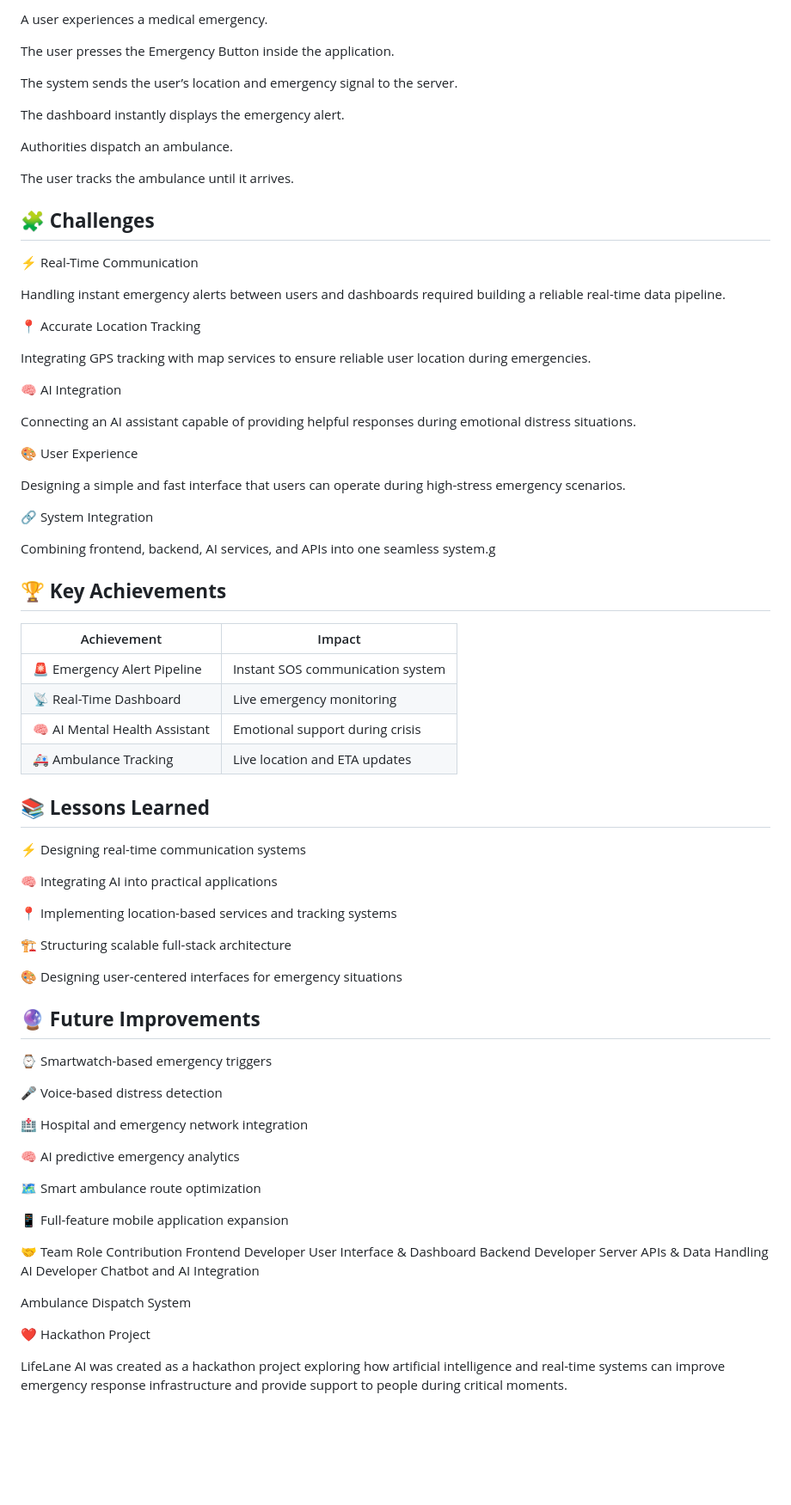
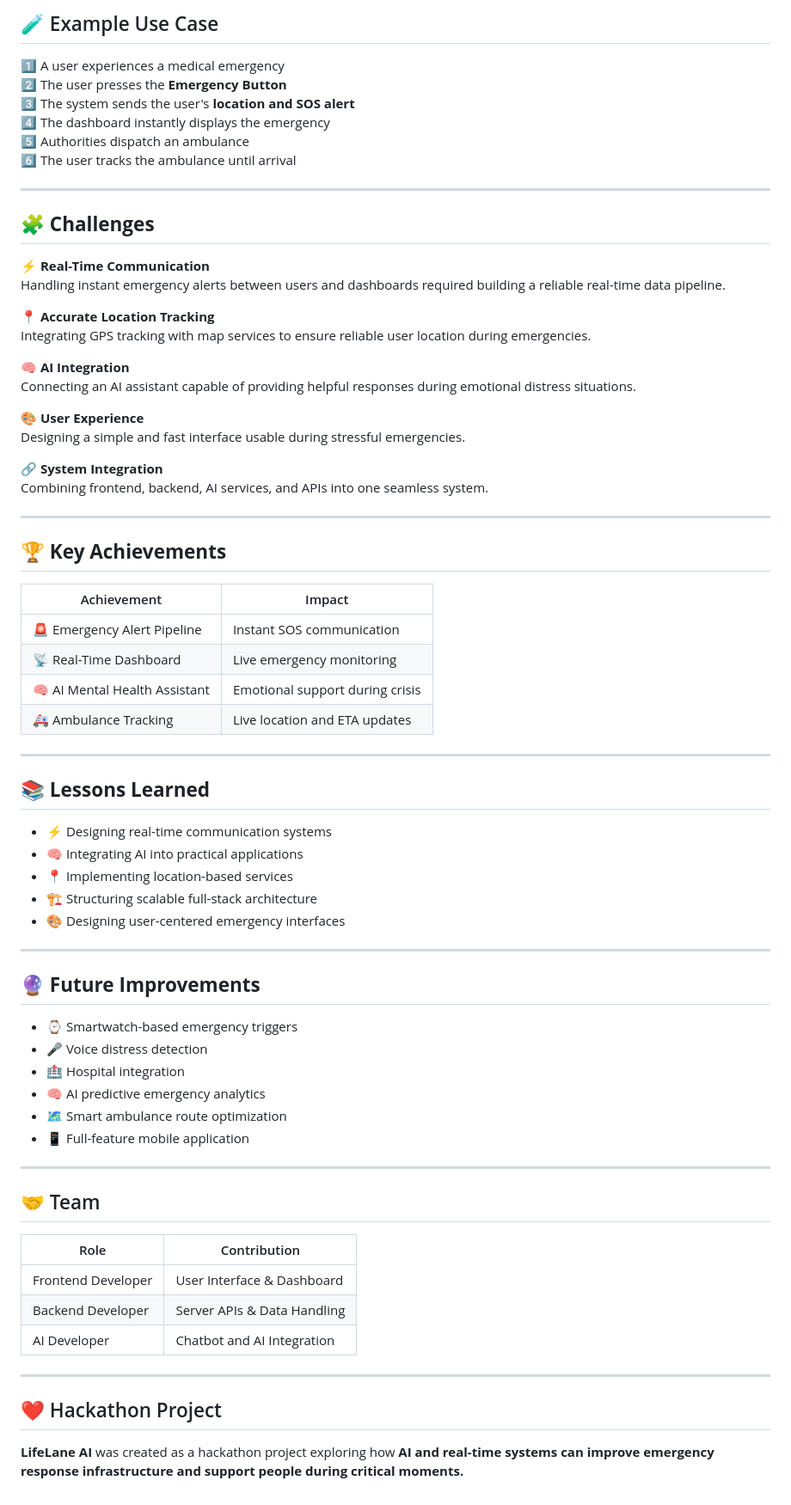
Before and after one commit to BFB-2-0/VCR-07, a Markdown page: README.md, the part around one of its changes. Shown at 86% size. Drawn GitHub-style; blank space fills up the shorter version.

```diff
--- a/README.md
+++ b/README.md
@@ -134,82 +163,76 @@ Dispatch Center: Active
 
-A user experiences a medical emergency.
+<h2 style="color:#2a9d8f;">🧪 Example Use Case</h2>
 
-The user presses the Emergency Button inside the application.
+1️⃣ A user experiences a medical emergency
+2️⃣ The user presses the **Emergency Button**
+3️⃣ The system sends the user's **location and SOS alert**
+4️⃣ The dashboard instantly displays the emergency
+5️⃣ Authorities dispatch an ambulance
+6️⃣ The user tracks the ambulance until arrival
 
-The system sends the user’s location and emergency signal to the server.
-
-The dashboard instantly displays the emergency alert.
-
-Authorities dispatch an ambulance.
-
-The user tracks the ambulance until it arrives.
+---
 
 <h2 style="color:#f4a261;"><b>🧩 Challenges</b></h2>
 
-⚡ Real-Time Communication
-
+⚡ **Real-Time Communication**
 Handling instant emergency alerts between users and dashboards required building a reliable real-time data pipeline.
 
-📍 Accurate Location Tracking
-
+📍 **Accurate Location Tracking**
 Integrating GPS tracking with map services to ensure reliable user location during emergencies.
 
-🧠 AI Integration
-
+🧠 **AI Integration**
 Connecting an AI assistant capable of providing helpful responses during emotional distress situations.
 
-🎨 User Experience
+🎨 **User Experience**
+Designing a simple and fast interface usable during stressful emergencies.
 
-Designing a simple and fast interface that users can operate during high-stress emergency scenarios.
+🔗 **System Integration**
+Combining frontend, backend, AI services, and APIs into one seamless system.
 
-🔗 System Integration
-
-Combining frontend, backend, AI services, and APIs into one seamless system.g
-
+---
 
 <h2 style="color:#ff006e;"><b>🏆 Key Achievements</b></h2>
 
-| Achievement                   | Impact                           |
-| ----------------------------- | -------------------------------- |
-| 🚨 Emergency Alert Pipeline   | Instant SOS communication system |
-| 📡 Real-Time Dashboard        | Live emergency monitoring        |
-| 🧠 AI Mental Health Assistant | Emotional support during crisis  |
-| 🚑 Ambulance Tracking         | Live location and ETA updates    |
+| Achievement | Impact |
+|-------------|--------|
+| 🚨 Emergency Alert Pipeline | Instant SOS communication |
+| 📡 Real-Time Dashboard | Live emergency monitoring |
+| 🧠 AI Mental Health Assistant | Emotional support during crisis |
+| 🚑 Ambulance Tracking | Live location and ETA updates |
+
+---
 
 <h2 style="color:#3a86ff;"><b>📚 Lessons Learned</b></h2>
 
-⚡ Designing real-time communication systems
+- ⚡ Designing real-time communication systems
+- 🧠 Integrating AI into practical applications
+- 📍 Implementing location-based services
+- 🏗 Structuring scalable full-stack architecture
+- 🎨 Designing user-centered emergency interfaces
 
-🧠 Integrating AI into practical applications
-
-📍 Implementing location-based services and tracking systems
-
-🏗 Structuring scalable full-stack architecture
-
-🎨 Designing user-centered interfaces for emergency situations
+---
 
 <h2 style="color:#8338ec;"><b>🔮 Future Improvements</b></h2>
 
-⌚ Smartwatch-based emergency triggers
+- ⌚ Smartwatch-based emergency triggers
+- 🎤 Voice distress detection
+- 🏥 Hospital integration
+- 🧠 AI predictive emergency analytics
+- 🗺 Smart ambulance route optimization
+- 📱 Full-feature mobile application
 
-🎤 Voice-based distress detection
+---
 
-🏥 Hospital and emergency network integration
+<h2>🤝 Team</h2>
 
-🧠 AI predictive emergency analytics
+| Role | Contribution |
+|-----|-----|
+| Frontend Developer | User Interface & Dashboard |
+| Backend Developer | Server APIs & Data Handling |
+| AI Developer | Chatbot and AI Integration |
 
-🗺 Smart ambulance route optimization
+---
 
-📱 Full-feature mobile application expansion
+<h2>❤️ Hackathon Project</h2>
 
-🤝 Team
-Role                                          	Contribution
-Frontend Developer	                        User Interface & Dashboard
-Backend Developer                              	Server APIs & Data Handling
-AI Developer                                   	Chatbot and AI Integration
-
-Ambulance Dispatch System
-
-❤️ Hackathon Project
-
-LifeLane AI was created as a hackathon project exploring how artificial intelligence and real-time systems can improve emergency response infrastructure and provide support to people during critical moments.
+**LifeLane AI** was created as a hackathon project exploring how **AI and real-time systems can improve emergency response infrastructure and support people during critical moments.**
```
Also changed, not shown: other parts of README.md (+77 -48 lines).
